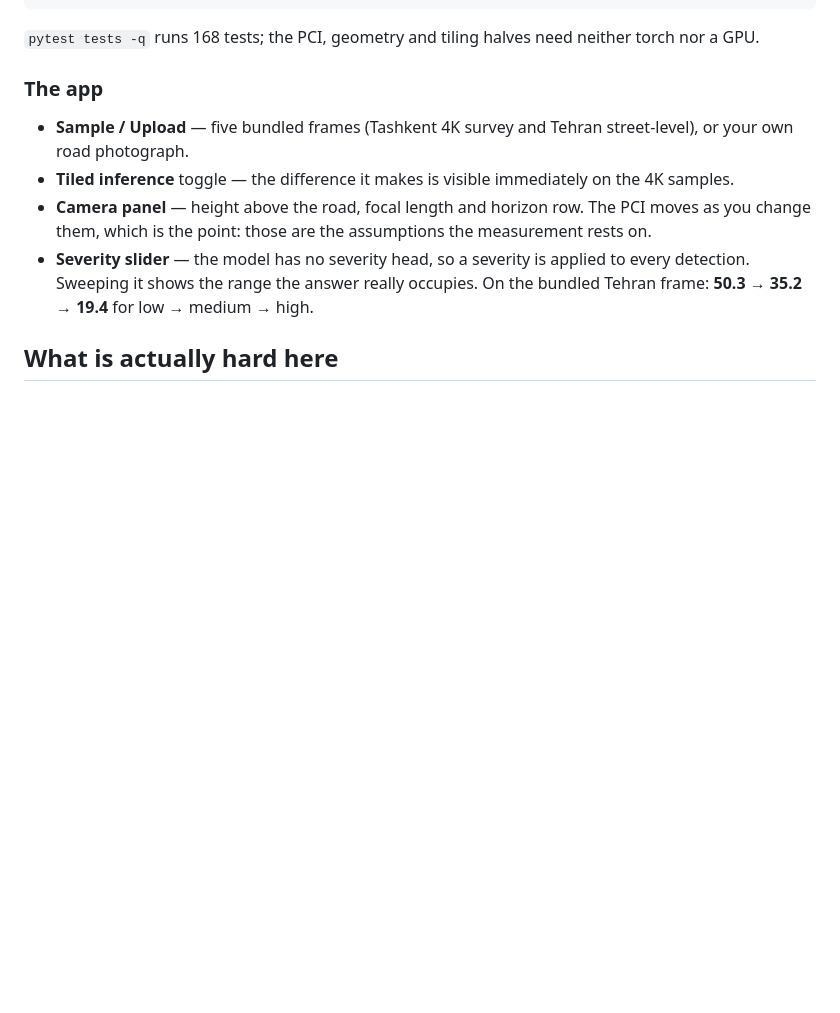
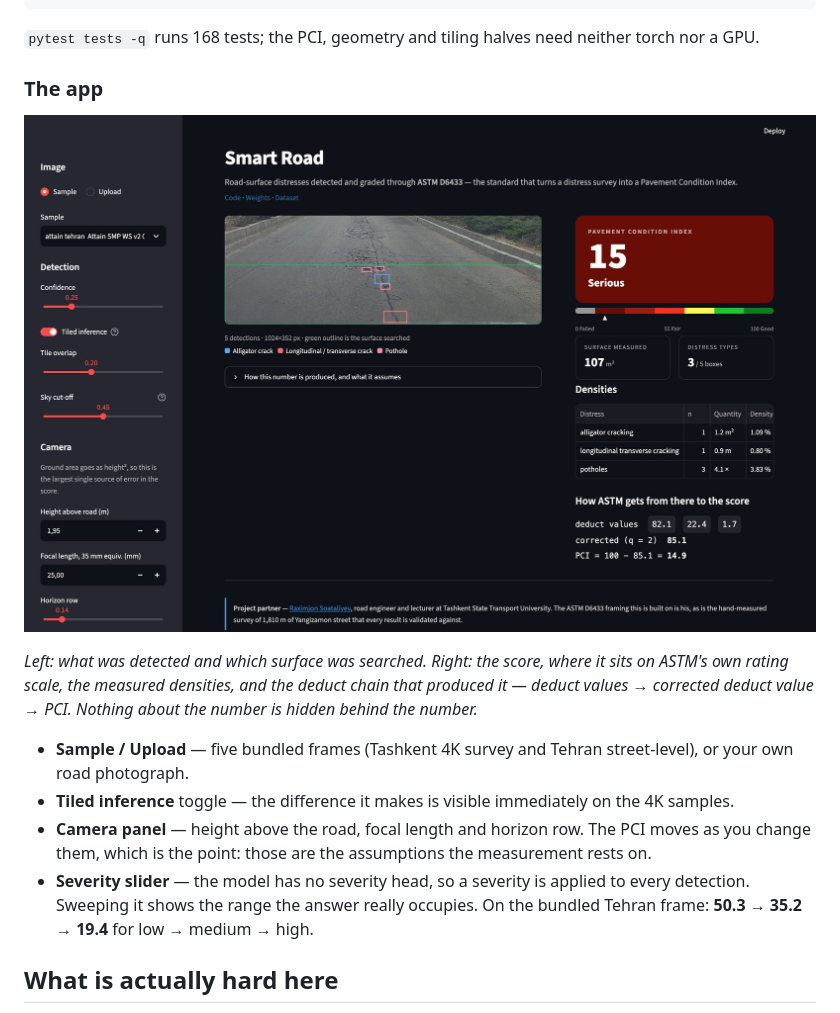
Before and after one commit to uzbtrust/smart-road, a Markdown page: README.md, the part around the change. Drawn GitHub-style; pictures changed too: reports/demo/app.jpg (added); blank space fills up the shorter version.

```diff
--- a/README.md
+++ b/README.md
@@ -116,6 +116,13 @@ streamlit run app.py                # http://localhost:8501
 neither torch nor a GPU.
 
 ### The app
+
+![the Streamlit app grading a road frame](reports/demo/app.jpg)
+
+*Left: what was detected and which surface was searched. Right: the score, where
+it sits on ASTM's own rating scale, the measured densities, and the deduct chain
+that produced it — deduct values → corrected deduct value → PCI. Nothing about
+the number is hidden behind the number.*
 
 - **Sample / Upload** — five bundled frames (Tashkent 4K survey and Tehran
   street-level), or your own road photograph.
```
Also changed, not shown: reports/demo/post_pci_result.jpg (added), 1 other file.
